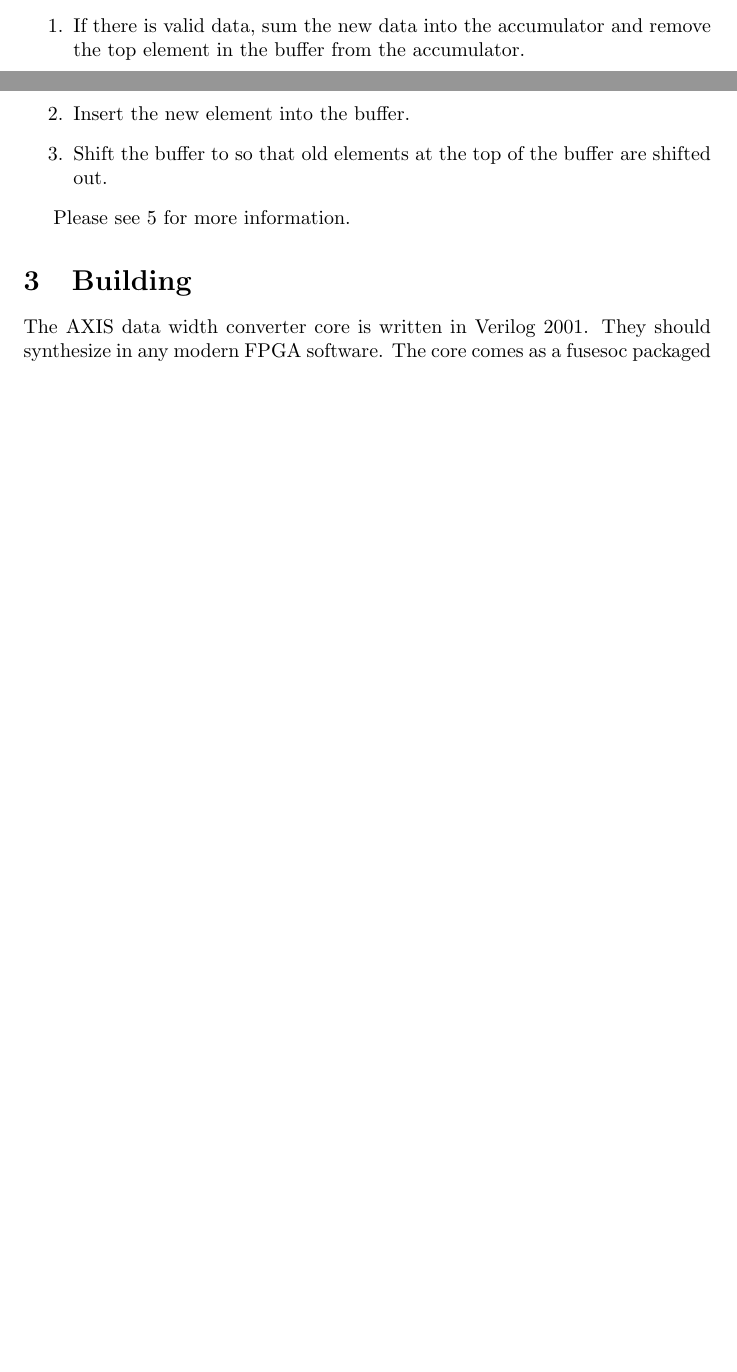
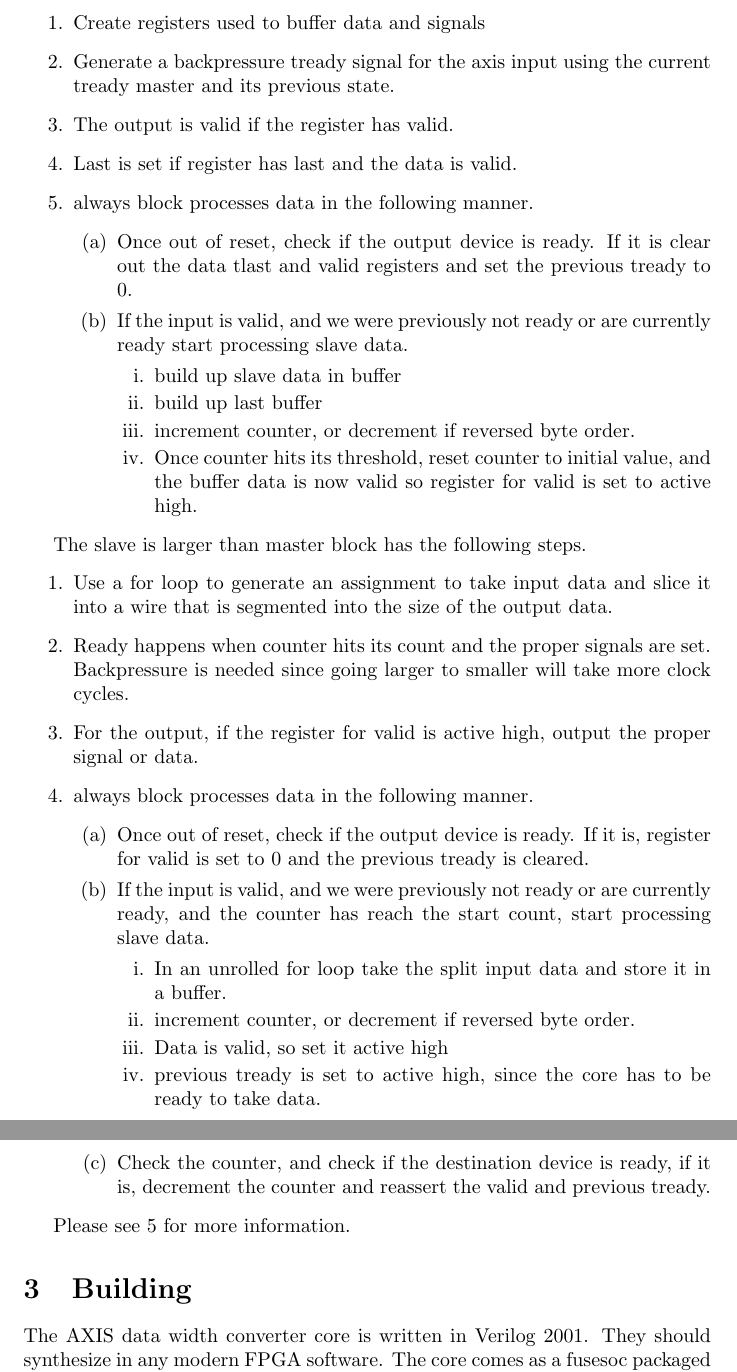
Before and after one commit to johnathan-convertino-afrl/axis_data_width_converter, a LaTeX document (docs/manual/src/html.tex, which reads docs/manual/src/common.tex): two parts of pages 3 and 4 of 11 before the commit and two parts of pages 4 and 5 of 12 after it, joined at a grey line, cut at the place of the change, the shorter picture padded with empty space. Compiled offline with pdfLaTeX.

Commit message:
cleanup document for initial push

```diff
--- a/docs/manual/src/common.tex
+++ b/docs/manual/src/common.tex
@@ -62,10 +64,42 @@ This core only uses a combinatoral method to divide the accumulator. Since all w
 
 \par
-The always block has the following steps.
+The slave is smaller than master block has the following steps.
 \begin{enumerate}
-\item If there is valid data, sum the new data into the accumulator and remove the top element in the buffer from the accumulator.
-\item Insert the new element into the buffer.
-\item Shift the buffer to so that old elements at the top of the buffer are shifted out.
+\item Create registers used to buffer data and signals
+\item Generate a backpressure tready signal for the axis input using the current tready master and its previous state.
+\item The output is valid if the register has valid.
+\item Last is set if register has last and the data is valid.
+\item always block processes data in the following manner.
+  \begin{enumerate}
+    \item Once out of reset, check if the output device is ready. If it is clear out the data tlast and valid registers and set the previous tready to 0.
+    \item If the input is valid, and we were previously not ready or are currently ready start processing slave data.
+    \begin{enumerate}
+      \item build up slave data in buffer
+      \item build up last buffer
+      \item increment counter, or decrement if reversed byte order.
+      \item Once counter hits its threshold, reset counter to initial value, and the buffer data is now valid so register for valid is set to active high.
+    \end{enumerate}
+  \end{enumerate}
+\end{enumerate}
+
+\par
+The slave is larger than master block has the following steps.
+\begin{enumerate}
+\item Use a for loop to generate an assignment to take input data and slice it into a wire that is segmented into the size of the output data.
+\item Ready happens when counter hits its count and the proper signals are set. Backpressure is needed since going larger to smaller will take more clock cycles.
+\item For the output, if the register for valid is active high, output the proper signal or data.
+\item always block processes data in the following manner.
+  \begin{enumerate}
+    \item Once out of reset, check if the output device is ready. If it is, register for valid is set to 0 and the previous tready is cleared.
+    \item If the input is valid, and we were previously not ready or are currently ready, and the counter has reach the start count, start processing slave data.
+    \begin{enumerate}
+      \item In an unrolled for loop take the split input data and store it in a buffer.
+      \item increment counter, or decrement if reversed byte order.
+      \item Data is valid, so set it active high
+      \item previous tready is set to active high, since the core has to be ready to take data.
+    \end{enumerate}
+    \item Check the counter, and check if the destination device is ready, if it is, decrement the counter and reassert the valid and previous tready.
+  \end{enumerate}
 \end{enumerate}
 
 Please see \ref{Module Documentation} for more information.
```
Also changed, not shown: docs/manual/axis_data_width_converter-v.pdf, docs/manual/axis_data_width_converter.pdf, docs/manual/src/common.tex (6 more changed lines), 7 other files.
